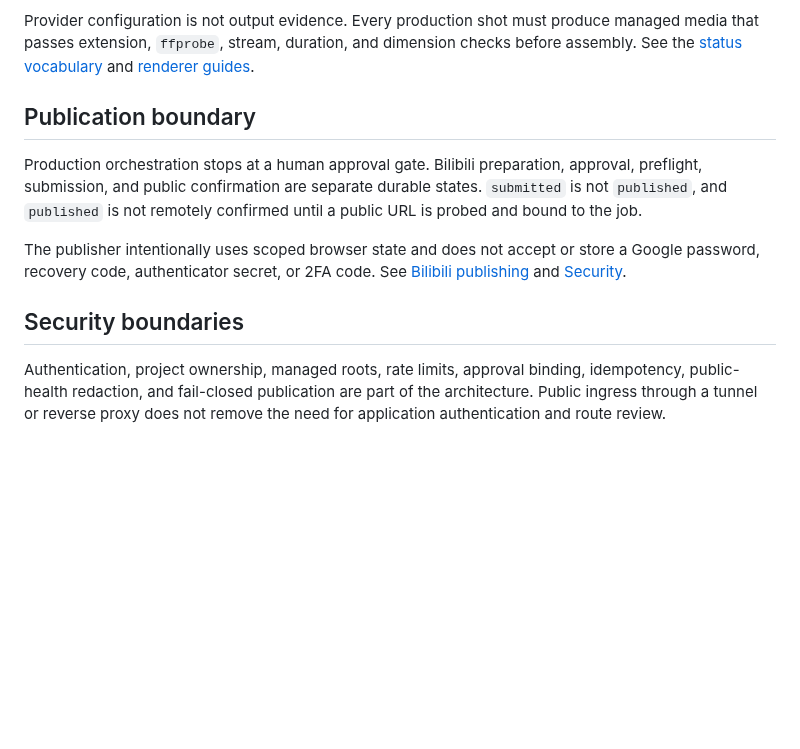
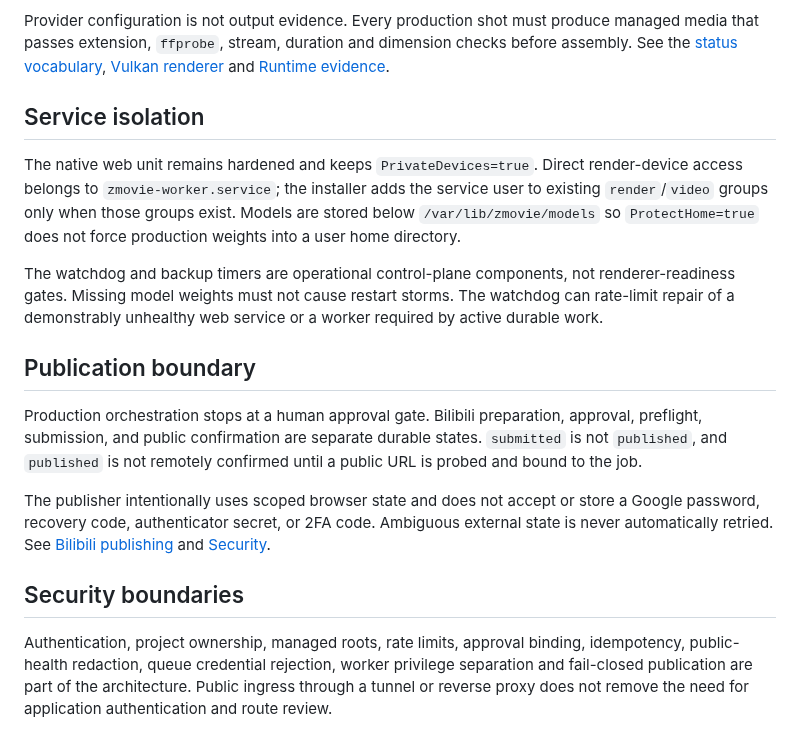
Before and after one commit to cvsz/zmovie, a Markdown page: docs/ARCHITECTURE.md, the part around one of its changes. Rendered like a GitHub page; blank space fills up the shorter version.

```diff
--- a/docs/ARCHITECTURE.md
+++ b/docs/ARCHITECTURE.md
@@ -68,7 +94,20 @@ The renderer abstraction supports:
 Provider configuration is not output evidence. Every production shot must
-produce managed media that passes extension, `ffprobe`, stream, duration, and
-dimension checks before assembly. See the
-[status vocabulary](STATUS.md) and [renderer guides](INDEX.md).
+produce managed media that passes extension, `ffprobe`, stream, duration and
+dimension checks before assembly. See the [status vocabulary](STATUS.md),
+[Vulkan renderer](VULKAN_RENDERER.md) and [Runtime evidence](RUNTIME_EVIDENCE.md).
+
+## Service isolation
+
+The native web unit remains hardened and keeps `PrivateDevices=true`. Direct
+render-device access belongs to `zmovie-worker.service`; the installer adds the
+service user to existing `render`/`video` groups only when those groups exist.
+Models are stored below `/var/lib/zmovie/models` so `ProtectHome=true` does not
+force production weights into a user home directory.
+
+The watchdog and backup timers are operational control-plane components, not
+renderer-readiness gates. Missing model weights must not cause restart storms.
+The watchdog can rate-limit repair of a demonstrably unhealthy web service or a
+worker required by active durable work.
 
 ## Publication boundary
 
@@ -78,12 +117,14 @@ states. `submitted` is not `published`, and `published` is not remotely
 confirmed until a public URL is probed and bound to the job.
 
 The publisher intentionally uses scoped browser state and does not accept or
-store a Google password, recovery code, authenticator secret, or 2FA code. See
-[Bilibili publishing](BILIBILI_PUBLISHING.md) and [Security](../SECURITY.md).
+store a Google password, recovery code, authenticator secret, or 2FA code.
+Ambiguous external state is never automatically retried. See [Bilibili publishing](BILIBILI_PUBLISHING.md)
+and [Security](../SECURITY.md).
 
 ## Security boundaries
 
 Authentication, project ownership, managed roots, rate limits, approval
-binding, idempotency, public-health redaction, and fail-closed publication are
-part of the architecture. Public ingress through a tunnel or reverse proxy
-does not remove the need for application authentication and route review.
+binding, idempotency, public-health redaction, queue credential rejection,
+worker privilege separation and fail-closed publication are part of the
+architecture. Public ingress through a tunnel or reverse proxy does not remove
+the need for application authentication and route review.
```
Also changed, not shown: other parts of docs/ARCHITECTURE.md (+47 -21 lines).
